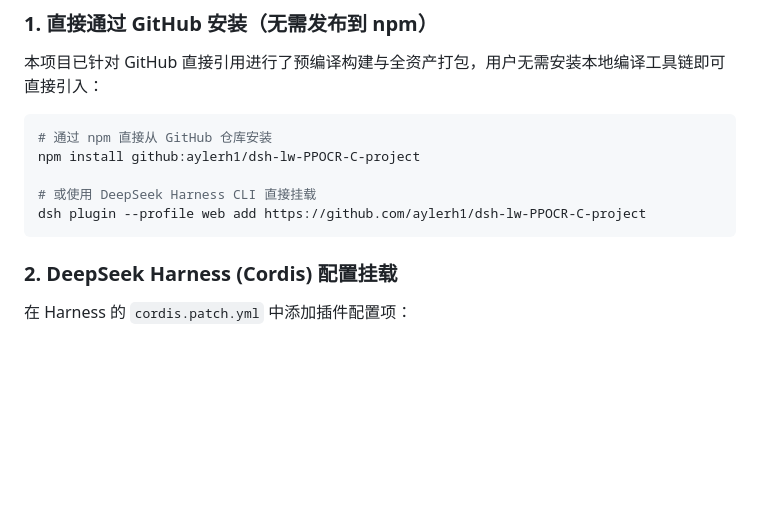
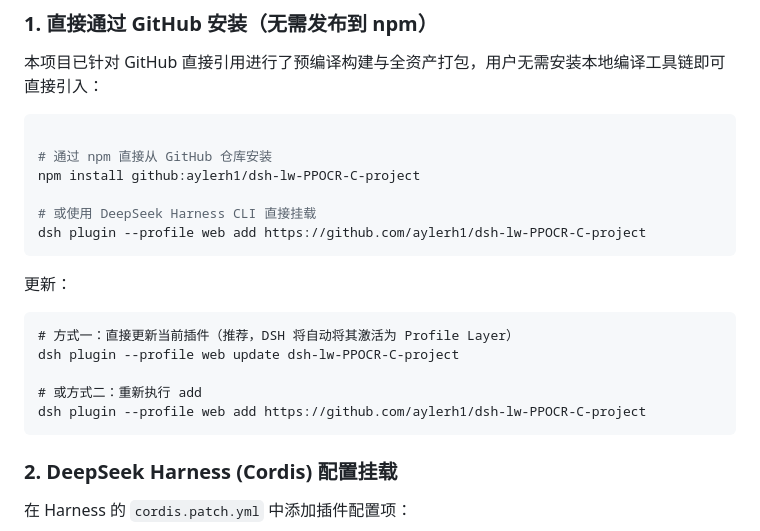
Before and after one commit to aylerh1/dsh-lw-PPOCR-C-project, a Markdown page: readme.md, the part around the change. GitHub-like rendering; blank space fills up the shorter version.

Commit message:
docs: update readme with plugin update command

````diff
--- a/readme.md
+++ b/readme.md
@@ -17,13 +17,21 @@
 本项目已针对 GitHub 直接引用进行了预编译构建与全资产打包，用户无需安装本地编译工具链即可直接引入：
 
 ```bash
+
 # 通过 npm 直接从 GitHub 仓库安装
 npm install github:aylerh1/dsh-lw-PPOCR-C-project
 
 # 或使用 DeepSeek Harness CLI 直接挂载
 dsh plugin --profile web add https://github.com/aylerh1/dsh-lw-PPOCR-C-project
 ```
+更新：
+```
+# 方式一：直接更新当前插件（推荐，DSH 将自动将其激活为 Profile Layer）
+dsh plugin --profile web update dsh-lw-PPOCR-C-project
 
+# 或方式二：重新执行 add
+dsh plugin --profile web add https://github.com/aylerh1/dsh-lw-PPOCR-C-project
+```
 ### 2. DeepSeek Harness (Cordis) 配置挂载
 
 在 Harness 的 `cordis.patch.yml` 中添加插件配置项：
````
